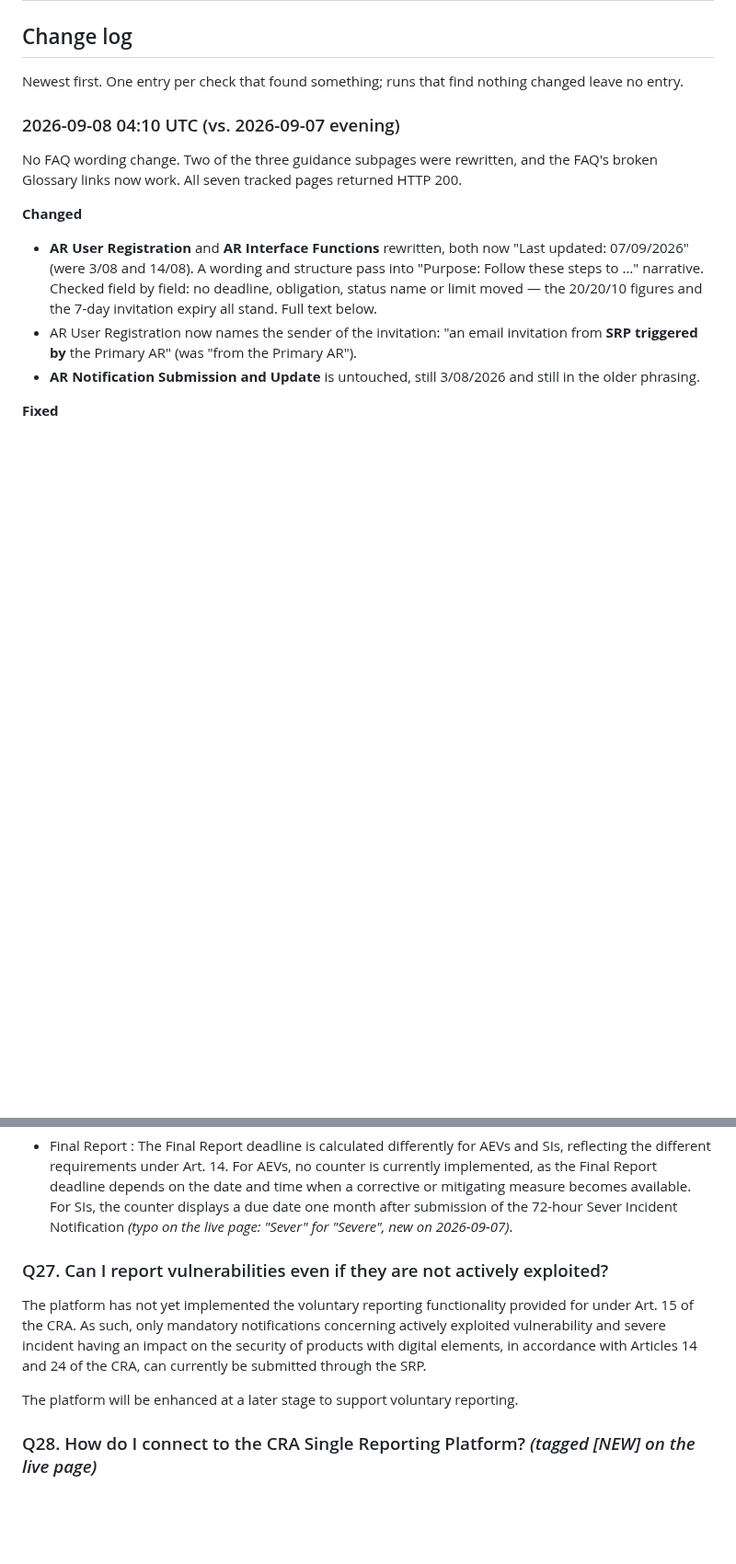
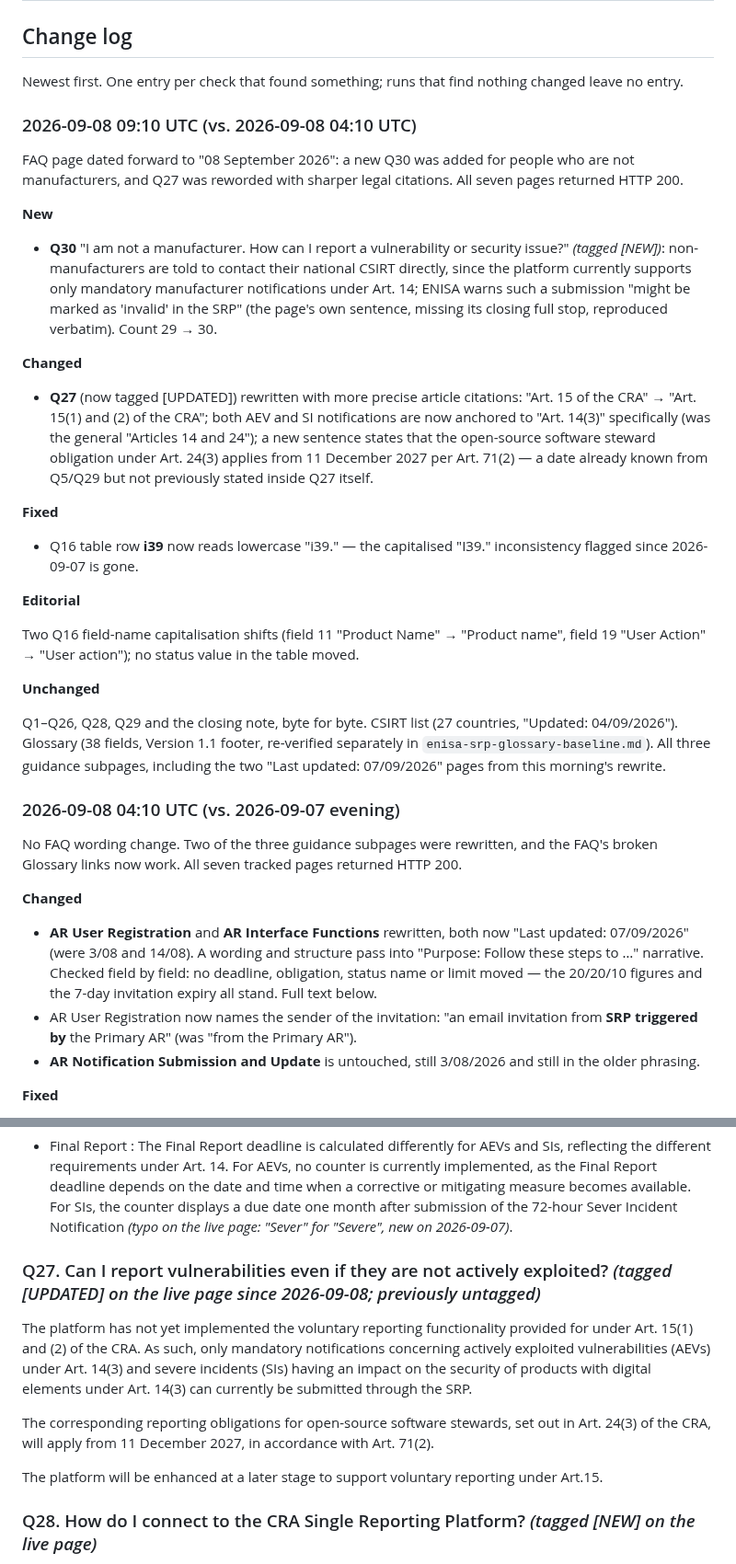
Before and after one commit to git-z0man/single-reporting-platform, a Markdown page: enisa-srp-faq-baseline.md, 2 parts joined by grey strips. Shown at 92% size. Rendered like a GitHub page; blank space fills up the shorter version.

```diff
--- a/enisa-srp-faq-baseline.md
+++ b/enisa-srp-faq-baseline.md
@@ -24,6 +24,30 @@ last_change: 2026-09-08
 ## Change log
 
 Newest first. One entry per check that found something; runs that find nothing changed leave no entry.
+
+### 2026-09-08 09:10 UTC (vs. 2026-09-08 04:10 UTC)
+
+FAQ page dated forward to "08 September 2026": a new Q30 was added for people who are not manufacturers, and Q27 was reworded with sharper legal citations. All seven pages returned HTTP 200.
+
+**New**
+
+- **Q30** "I am not a manufacturer. How can I report a vulnerability or security issue?" *(tagged [NEW])*: non-manufacturers are told to contact their national CSIRT directly, since the platform currently supports only mandatory manufacturer notifications under Art. 14; ENISA warns such a submission "might be marked as 'invalid' in the SRP" (the page's own sentence, missing its closing full stop, reproduced verbatim). Count 29 → 30.
+
+**Changed**
+
+- **Q27** (now tagged [UPDATED]) rewritten with more precise article citations: "Art. 15 of the CRA" → "Art. 15(1) and (2) of the CRA"; both AEV and SI notifications are now anchored to "Art. 14(3)" specifically (was the general "Articles 14 and 24"); a new sentence states that the open-source software steward obligation under Art. 24(3) applies from 11 December 2027 per Art. 71(2) — a date already known from Q5/Q29 but not previously stated inside Q27 itself.
+
+**Fixed**
+
+- Q16 table row **i39** now reads lowercase "i39." — the capitalised "I39." inconsistency flagged since 2026-09-07 is gone.
+
+**Editorial**
+
+Two Q16 field-name capitalisation shifts (field 11 "Product Name" → "Product name", field 19 "User Action" → "User action"); no status value in the table moved.
+
+**Unchanged**
+
+Q1–Q26, Q28, Q29 and the closing note, byte for byte. CSIRT list (27 countries, "Updated: 04/09/2026"). Glossary (38 fields, Version 1.1 footer, re-verified separately in `enisa-srp-glossary-baseline.md`). All three guidance subpages, including the two "Last updated: 07/09/2026" pages from this morning's rewrite.
 
 ### 2026-09-08 04:10 UTC (vs. 2026-09-07 evening)
 
@@ -434,11 +458,13 @@ These counters are intended to provide visibility but do not replace the respons
 
 - Final Report : The Final Report deadline is calculated differently for AEVs and SIs, reflecting the different requirements under Art. 14. For AEVs, no counter is currently implemented, as the Final Report deadline depends on the date and time when a corrective or mitigating measure becomes available. For SIs, the counter displays a due date one month after submission of the 72-hour Sever Incident Notification *(typo on the live page: "Sever" for "Severe", new on 2026-09-07)*.
 
-### Q27. Can I report vulnerabilities even if they are not actively exploited?
+### Q27. Can I report vulnerabilities even if they are not actively exploited? *(tagged [UPDATED] on the live page since 2026-09-08; previously untagged)*
 
-The platform has not yet implemented the voluntary reporting functionality provided for under Art. 15 of the CRA. As such, only mandatory notifications concerning actively exploited vulnerability and severe incident having an impact on the security of products with digital elements, in accordance with Articles 14 and 24 of the CRA, can currently be submitted through the SRP.
+The platform has not yet implemented the voluntary reporting functionality provided for under Art. 15(1) and (2) of the CRA. As such, only mandatory notifications concerning actively exploited vulnerabilities (AEVs) under Art. 14(3) and severe incidents (SIs) having an impact on the security of products with digital elements under Art. 14(3) can currently be submitted through the SRP.
 
-The platform will be enhanced at a later stage to support voluntary reporting.
+The corresponding reporting obligations for open-source software stewards, set out in Art. 24(3) of the CRA, will apply from 11 December 2027, in accordance with Art. 71(2).
+
+The platform will be enhanced at a later stage to support voluntary reporting under Art.15.
 
 ### Q28. How do I connect to the CRA Single Reporting Platform? *(tagged [NEW] on the live page)*
 
```
Also changed, not shown: other parts of enisa-srp-faq-baseline.md (+10 -5 lines).
